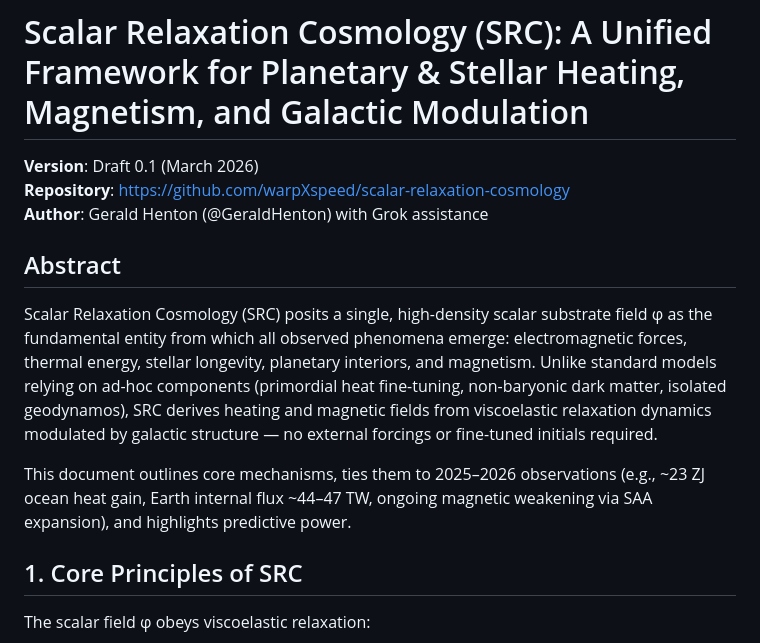
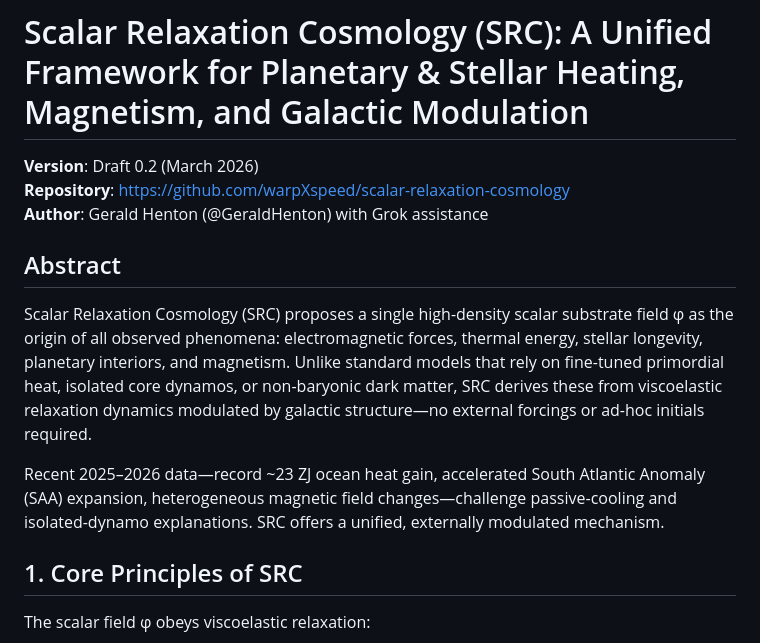
Before and after one commit to warpXspeed/scalar-relaxation-cosmology, a Markdown page: docs/SRC_Introduction_and_Planetary_Dynamics.md, the part around one of its changes. GitHub-like rendering.

```diff
--- a/docs/SRC_Introduction_and_Planetary_Dynamics.md
+++ b/docs/SRC_Introduction_and_Planetary_Dynamics.md
@@ -1,15 +1,15 @@
 
 # Scalar Relaxation Cosmology (SRC): A Unified Framework for Planetary & Stellar Heating, Magnetism, and Galactic Modulation
 
-**Version**: Draft 0.1 (March 2026)
+**Version**: Draft 0.2 (March 2026)
 **Repository**: https://github.com/warpXspeed/scalar-relaxation-cosmology
 **Author**: Gerald Henton (@GeraldHenton) with Grok assistance
 
 ## Abstract
 
-Scalar Relaxation Cosmology (SRC) posits a single, high-density scalar substrate field φ as the fundamental entity from which all observed phenomena emerge: electromagnetic forces, thermal energy, stellar longevity, planetary interiors, and magnetism. Unlike standard models relying on ad-hoc components (primordial heat fine-tuning, non-baryonic dark matter, isolated geodynamos), SRC derives heating and magnetic fields from viscoelastic relaxation dynamics modulated by galactic structure — no external forcings or fine-tuned initials required.
+Scalar Relaxation Cosmology (SRC) proposes a single high-density scalar substrate field φ as the origin of all observed phenomena: electromagnetic forces, thermal energy, stellar longevity, planetary interiors, and magnetism. Unlike standard models that rely on fine-tuned primordial heat, isolated core dynamos, or non-baryonic dark matter, SRC derives these from viscoelastic relaxation dynamics modulated by galactic structure—no external forcings or ad-hoc initials required.
 
-This document outlines core mechanisms, ties them to 2025–2026 observations (e.g., ~23 ZJ ocean heat gain, Earth internal flux ~44–47 TW, ongoing magnetic weakening via SAA expansion), and highlights predictive power.
+Recent 2025–2026 data—record ~23 ZJ ocean heat gain, accelerated South Atlantic Anomaly (SAA) expansion, heterogeneous magnetic field changes—challenge passive-cooling and isolated-dynamo explanations. SRC offers a unified, externally modulated mechanism.
 
 ## 1. Core Principles of SRC
 
```
Also changed, not shown: other parts of docs/SRC_Introduction_and_Planetary_Dynamics.md (+19 -22 lines).
